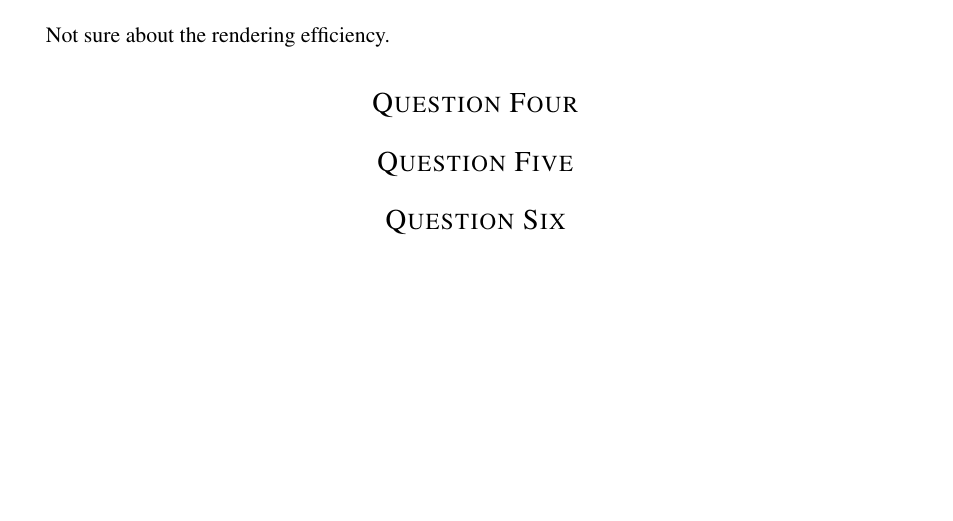
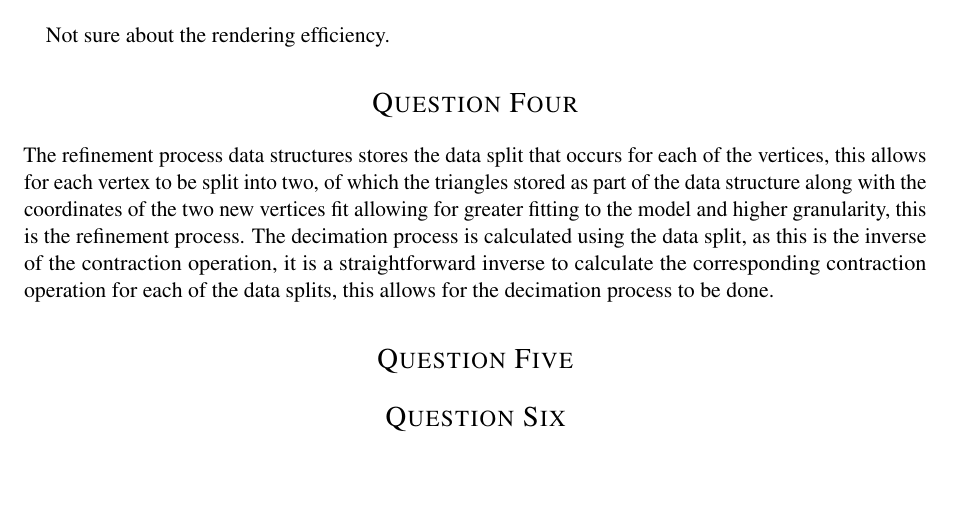
Before and after one commit to 07gillia/Advanced_Computer_Graphics, a LaTeX document (Report.tex): part of page 2 of 2, cut so that both start at the same text. Compiled offline with pdfLaTeX.

Commit message:
three needs editing four is done ish

```diff
--- a/Report.tex
+++ b/Report.tex
@@ -131,14 +131,14 @@ Not sure about the rendering efficiency.
 Explain how progressive meshes implement the refinement and decimation processes. \\
 \fi
 
-
+The refinement process data structures stores the data split that occurs for each of the vertices, this allows for each vertex to be split into two, of which the triangles stored as part of the data structure along with the coordinates of the two new vertices fit allowing for greater fitting to the model and higher granularity, this is the refinement process. The decimation process is calculated using the data split, as this is the inverse of the contraction operation, it is a straightforward inverse to calculate the corresponding contraction operation for each of the data splits, this allows for the decimation process to be done.
 
 \section*{Question Five}
 
 \iffalse
 20 marks \\
 200 words \\
- Analyse how the incorporation of level-of-detail modeling impacts the rendering performance
+Analyse how the incorporation of level-of-detail modeling impacts the rendering performance
 and network bandwidth consumption of a large distributed virtual environment system.
 Evaluate the suitability of using progressive meshes to implement the level-of-detail modeling
 in such a system. \\
```
Also changed, not shown: Report.pdf, 2 other files.
